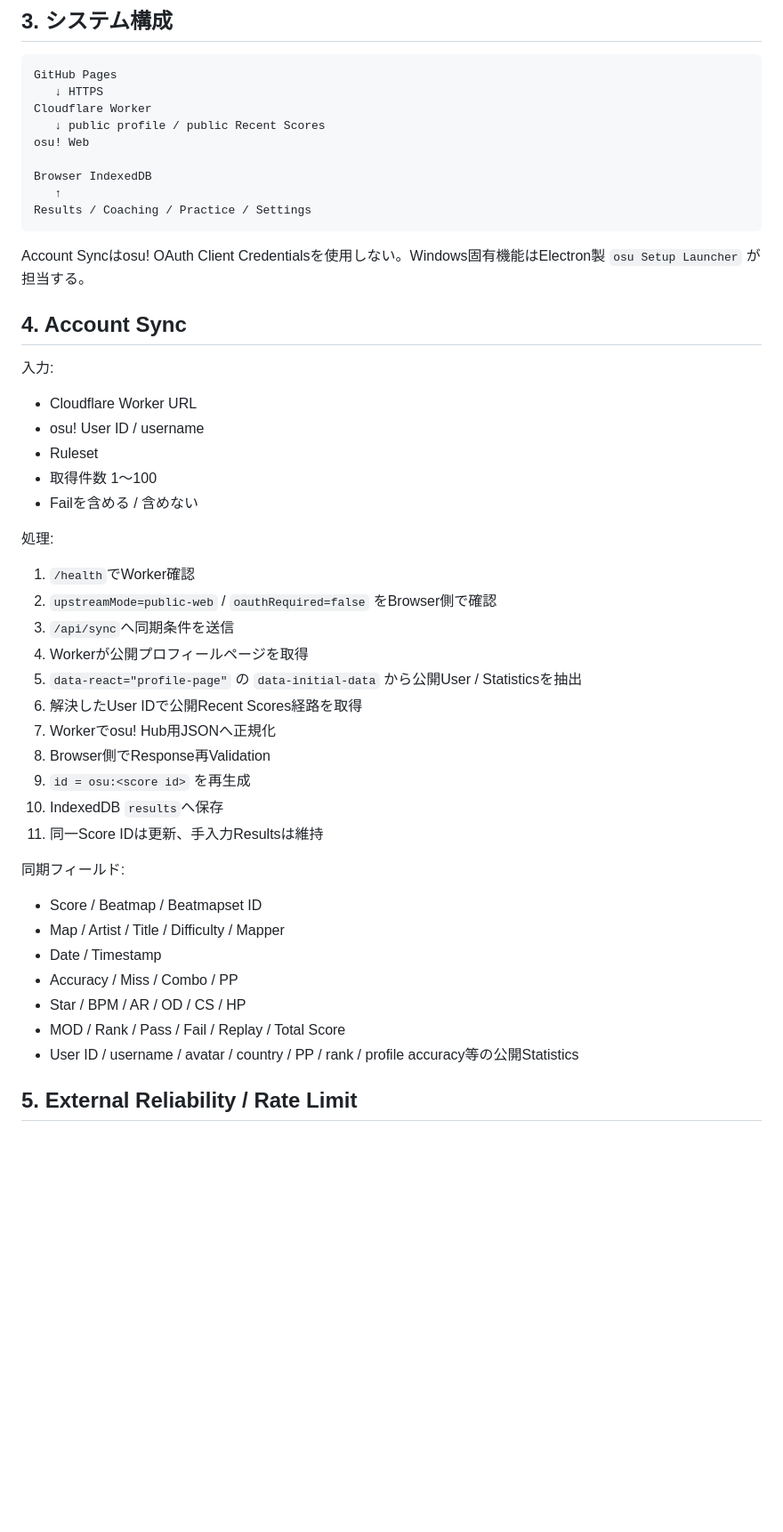
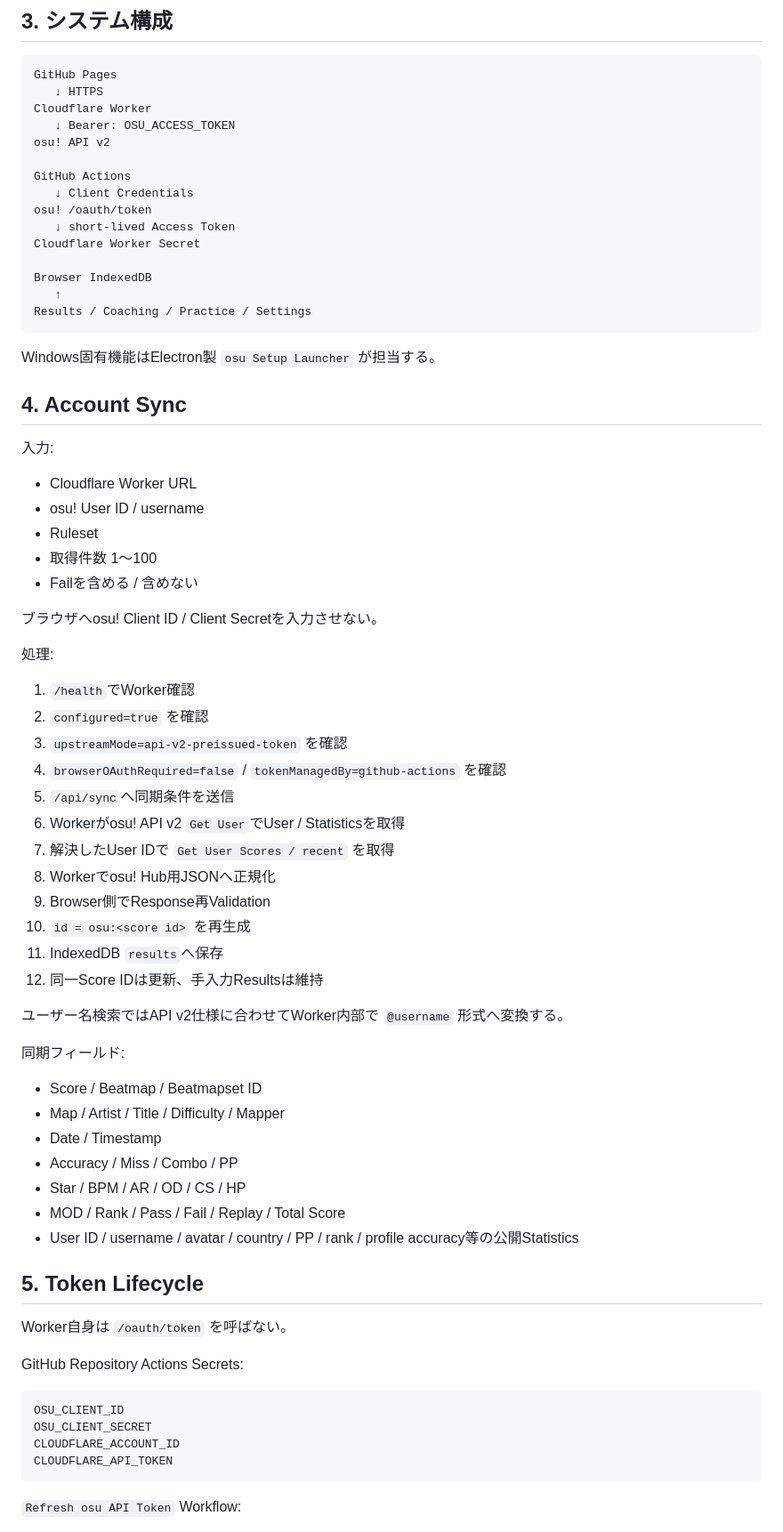
Before and after one commit to EliteMay/osu-hub, a Markdown page: 仕様書.md, the part around one of its changes. Shown at 89% size. Rendered like a GitHub page; blank space fills up the shorter version.

Commit message:
Update Account Sync specification for API v2 tokens

````diff
--- a/仕様書.md
+++ b/仕様書.md
@@ -25,15 +25,21 @@ Source of Truth:
 GitHub Pages
    ↓ HTTPS
 Cloudflare Worker
-   ↓ public profile / public Recent Scores
-osu! Web
+   ↓ Bearer: OSU_ACCESS_TOKEN
+osu! API v2
+
+GitHub Actions
+   ↓ Client Credentials
+osu! /oauth/token
+   ↓ short-lived Access Token
+Cloudflare Worker Secret
 
 Browser IndexedDB
    ↑
 Results / Coaching / Practice / Settings
 ```
 
-Account Syncはosu! OAuth Client Credentialsを使用しない。Windows固有機能はElectron製 `osu Setup Launcher` が担当する。
+Windows固有機能はElectron製 `osu Setup Launcher` が担当する。
 
 ## 4. Account Sync
 
@@ -45,19 +51,24 @@ Account Syncはosu! OAuth Client Credentialsを使用しない。Windows固有
 - 取得件数 1〜100
 - Failを含める / 含めない
 
+ブラウザへosu! Client ID / Client Secretを入力させない。
+
 処理:
 
 1. `/health`でWorker確認
-2. `upstreamMode=public-web` / `oauthRequired=false` をBrowser側で確認
-3. `/api/sync`へ同期条件を送信
-4. Workerが公開プロフィールページを取得
-5. `data-react="profile-page"` の `data-initial-data` から公開User / Statisticsを抽出
-6. 解決したUser IDで公開Recent Scores経路を取得
-7. Workerでosu! Hub用JSONへ正規化
-8. Browser側でResponse再Validation
-9. `id = osu:<score id>` を再生成
-10. IndexedDB `results`へ保存
-11. 同一Score IDは更新、手入力Resultsは維持
+2. `configured=true` を確認
+3. `upstreamMode=api-v2-preissued-token` を確認
+4. `browserOAuthRequired=false` / `tokenManagedBy=github-actions` を確認
+5. `/api/sync`へ同期条件を送信
+6. Workerがosu! API v2 `Get User`でUser / Statisticsを取得
+7. 解決したUser IDで `Get User Scores / recent` を取得
+8. Workerでosu! Hub用JSONへ正規化
+9. Browser側でResponse再Validation
+10. `id = osu:<score id>` を再生成
+11. IndexedDB `results`へ保存
+12. 同一Score IDは更新、手入力Resultsは維持
+
+ユーザー名検索ではAPI v2仕様に合わせてWorker内部で `@username` 形式へ変換する。
 
 同期フィールド:
 
@@ -69,4 +80,18 @@ Account Syncはosu! OAuth Client Credentialsを使用しない。Windows固有
 - MOD / Rank / Pass / Fail / Replay / Total Score
 - User ID / username / avatar / country / PP / rank / profile accuracy等の公開Statistics
 
-## 5. External Reliability / Rate Limit
+## 5. Token Lifecycle
+
+Worker自身は `/oauth/token` を呼ばない。
+
+GitHub Repository Actions Secrets:
+
+```text
+OSU_CLIENT_ID
+OSU_CLIENT_SECRET
+CLOUDFLARE_ACCOUNT_ID
+CLOUDFLARE_API_TOKEN
+```
+
+`Refresh osu API Token` Workflow:
+
````
Also changed, not shown: other parts of 仕様書.md (+58 -49 lines).
